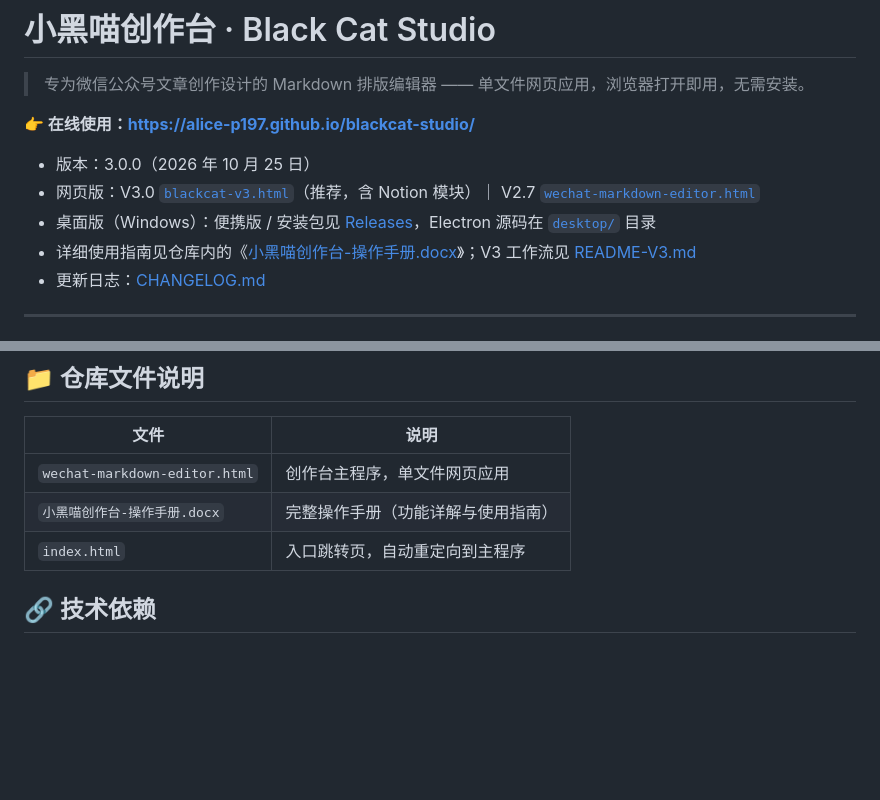
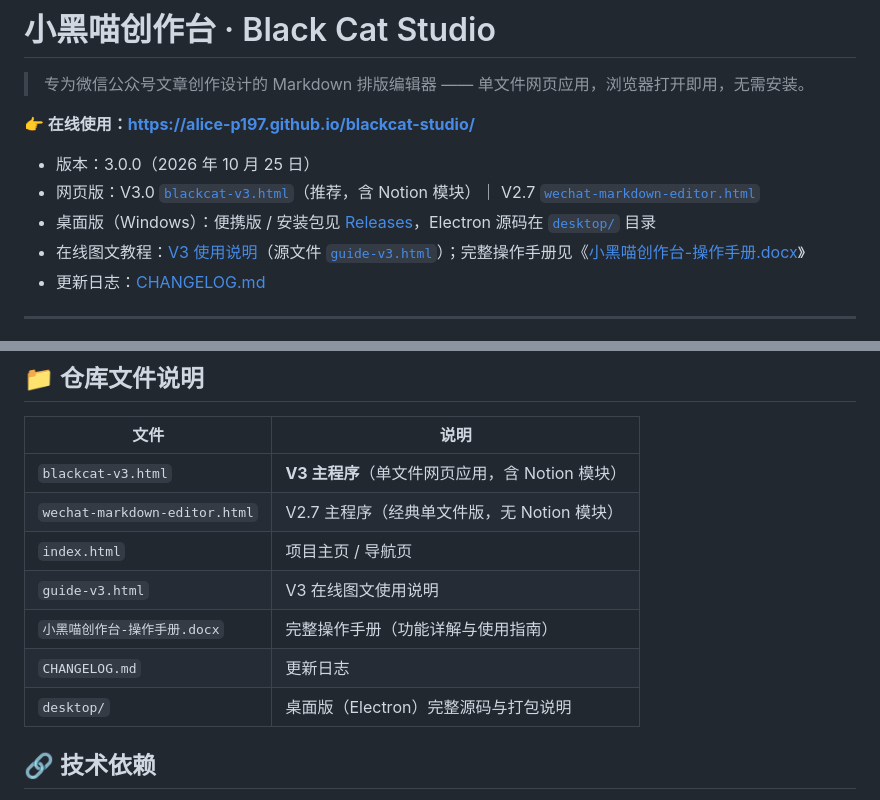
Before and after one commit to Alice-P197/blackcat-studio, a Markdown page: README.md, 2 parts joined by grey strips. Drawn GitHub-style; blank space fills up the shorter version.

Commit message:
docs: 合并 README 与 README-V3 为单一 README.md（README-V3 移除，用户文档入口为 guide-v3.html）

```diff
--- a/README.md
+++ b/README.md
@@ -7,7 +7,7 @@
 - 版本：3.0.0（2026 年 10 月 25 日）
 - 网页版：V3.0 [`blackcat-v3.html`](./blackcat-v3.html)（推荐，含 Notion 模块）｜ V2.7 [`wechat-markdown-editor.html`](./wechat-markdown-editor.html)
 - 桌面版（Windows）：便携版 / 安装包见 [Releases](https://github.com/Alice-P197/blackcat-studio/releases/latest)，Electron 源码在 [`desktop/`](./desktop/) 目录
-- 详细使用指南见仓库内的《[小黑喵创作台-操作手册.docx](./小黑喵创作台-操作手册.docx)》；V3 工作流见 [README-V3.md](./README-V3.md)
+- 在线图文教程：[V3 使用说明](https://alice-p197.github.io/blackcat-studio/guide-v3.html)（源文件 [`guide-v3.html`](./guide-v3.html)）；完整操作手册见《[小黑喵创作台-操作手册.docx](./小黑喵创作台-操作手册.docx)》
 - 更新日志：[CHANGELOG.md](./CHANGELOG.md)
 
 ---
@@ -89,9 +147,13 @@
 
 | 文件 | 说明 |
 | --- | --- |
-| `wechat-markdown-editor.html` | 创作台主程序，单文件网页应用 |
+| `blackcat-v3.html` | **V3 主程序**（单文件网页应用，含 Notion 模块） |
+| `wechat-markdown-editor.html` | V2.7 主程序（经典单文件版，无 Notion 模块） |
+| `index.html` | 项目主页 / 导航页 |
+| `guide-v3.html` | V3 在线图文使用说明 |
 | `小黑喵创作台-操作手册.docx` | 完整操作手册（功能详解与使用指南） |
-| `index.html` | 入口跳转页，自动重定向到主程序 |
+| `CHANGELOG.md` | 更新日志 |
+| `desktop/` | 桌面版（Electron）完整源码与打包说明 |
 
 ## 🔗 技术依赖
 
```
Also changed, not shown: other parts of README.md (+59 -1 lines), CHANGELOG.md (+1 -1 lines), README-V3.md (deleted, +0 -103 lines).
